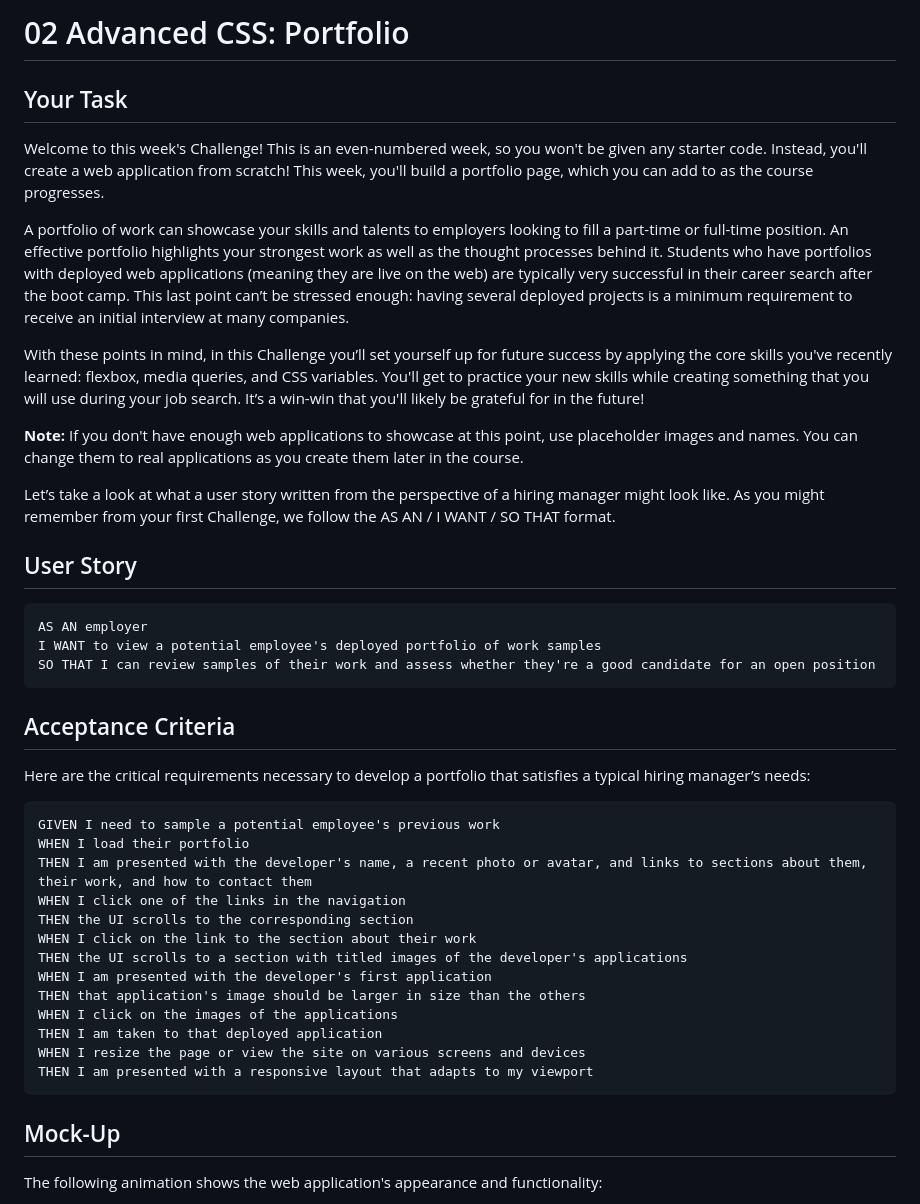
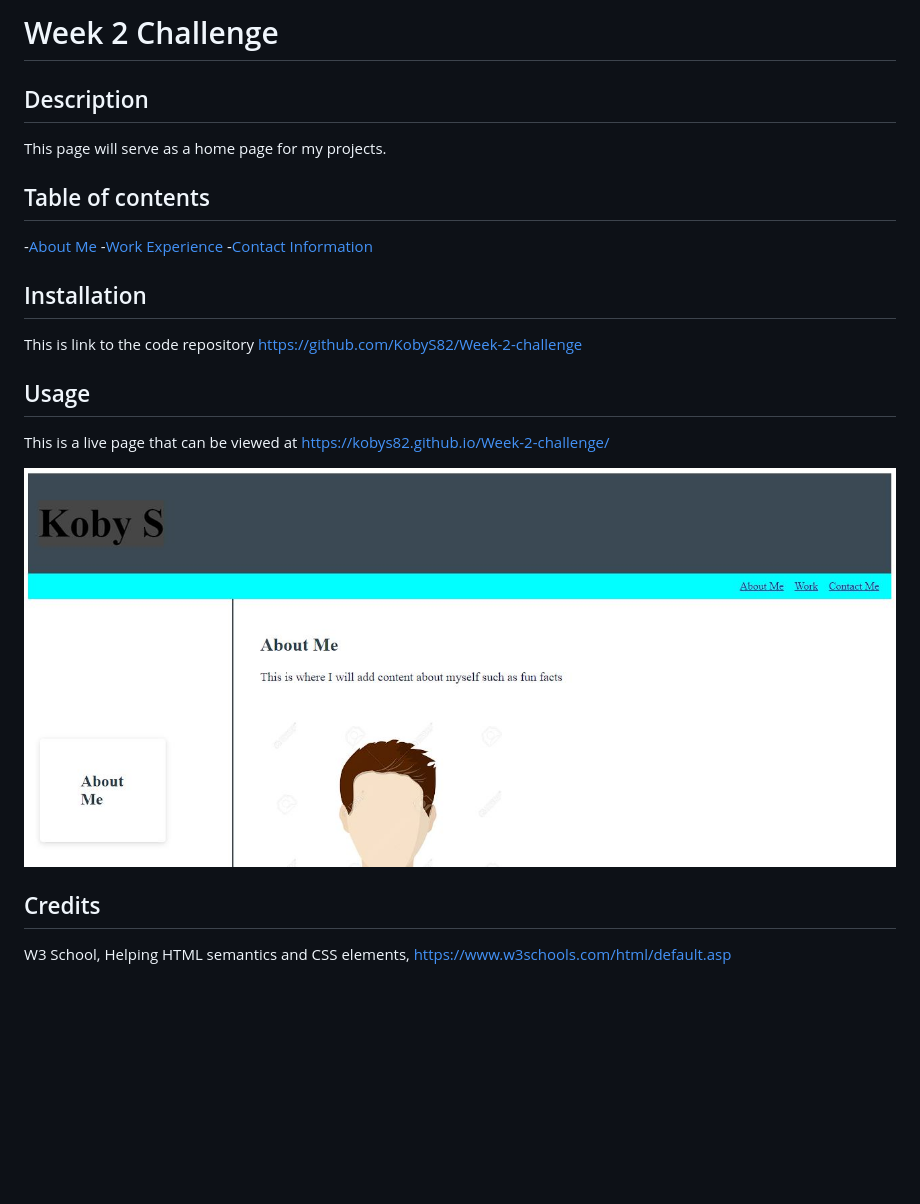
Before and after one commit to KobyS82/First-Profile, a Markdown page: README.md, the part around the change printed below. Drawn GitHub-style; pictures changed too: Assets/week-2-SS.JPG (added); blank space fills up the shorter version.

````diff
--- a/README.md
+++ b/README.md
@@ -1,49 +1,29 @@
-# 02 Advanced CSS: Portfolio
+# Week 2 Challenge
 
-## Your Task
+## Description
 
-Welcome to this week's Challenge! This is an even-numbered week, so you won't be given any starter code. Instead, you'll create a web application from scratch! This week, you'll build a portfolio page, which you can add to as the course progresses.
+This page will serve as a home page for my projects.
 
-A portfolio of work can showcase your skills and talents to employers looking to fill a part-time or full-time position. An effective portfolio highlights your strongest work as well as the thought processes behind it. Students who have portfolios with deployed web applications (meaning they are live on the web) are typically very successful in their career search after the boot camp. This last point can’t be stressed enough: having several deployed projects is a minimum requirement to receive an initial interview at many companies.
+## Table of contents
 
-With these points in mind, in this Challenge you’ll set yourself up for future success by applying the core skills you've recently learned: flexbox, media queries, and CSS variables. You'll get to practice your new skills while creating something that you will use during your job search. It’s a win-win that you'll likely be grateful for in the future!
-
-**Note:** If you don't have enough web applications to showcase at this point, use placeholder images and names. You can change them to real applications as you create them later in the course.
-
-Let’s take a look at what a user story written from the perspective of a hiring manager might look like. As you might remember from your first Challenge, we follow the AS AN / I WANT / SO THAT format.
+-[About Me](#about-me)
+-[Work Experience](#work)
+-[Contact Information](#contact-me)
 
 
-## User Story
+## Installation
 
-```
-AS AN employer
-I WANT to view a potential employee's deployed portfolio of work samples
-SO THAT I can review samples of their work and assess whether they're a good candidate for an open position
-```
+This is  link to the code repository https://github.com/KobyS82/Week-2-challenge
 
 
-## Acceptance Criteria
+## Usage
 
-Here are the critical requirements necessary to develop a portfolio that satisfies a typical hiring manager’s needs:
+This is a live page that can be viewed at https://kobys82.github.io/Week-2-challenge/
 
-```
-GIVEN I need to sample a potential employee's previous work
-WHEN I load their portfolio
-THEN I am presented with the developer's name, a recent photo or avatar, and links to sections about them, their work, and how to contact them
-WHEN I click one of the links in the navigation
-THEN the UI scrolls to the corresponding section
-WHEN I click on the link to the section about their work
-THEN the UI scrolls to a section with titled images of the developer's applications
-WHEN I am presented with the developer's first application
-THEN that application's image should be larger in size than the others
-WHEN I click on the images of the applications
-THEN I am taken to that deployed application
-WHEN I resize the page or view the site on various screens and devices
-THEN I am presented with a responsive layout that adapts to my viewport
-```
+![screenshot of week 2](Assets/week-2-SS.JPG "This is a screenshot of the content")
 
 
-## Mock-Up
+## Credits
 
-The following animation shows the web application's appearance and functionality:
+W3 School, Helping HTML semantics and CSS elements, https://www.w3schools.com/html/default.asp
 
````
Also changed, not shown: other parts of README.md (+4 -55 lines), Assets/Surf-big-wave.jpeg (deleted), Assets/panick.jpg (renamed from Assets/_95146618_bills.jpg), Assets/surf-img.jpeg (deleted), 4 other files.
